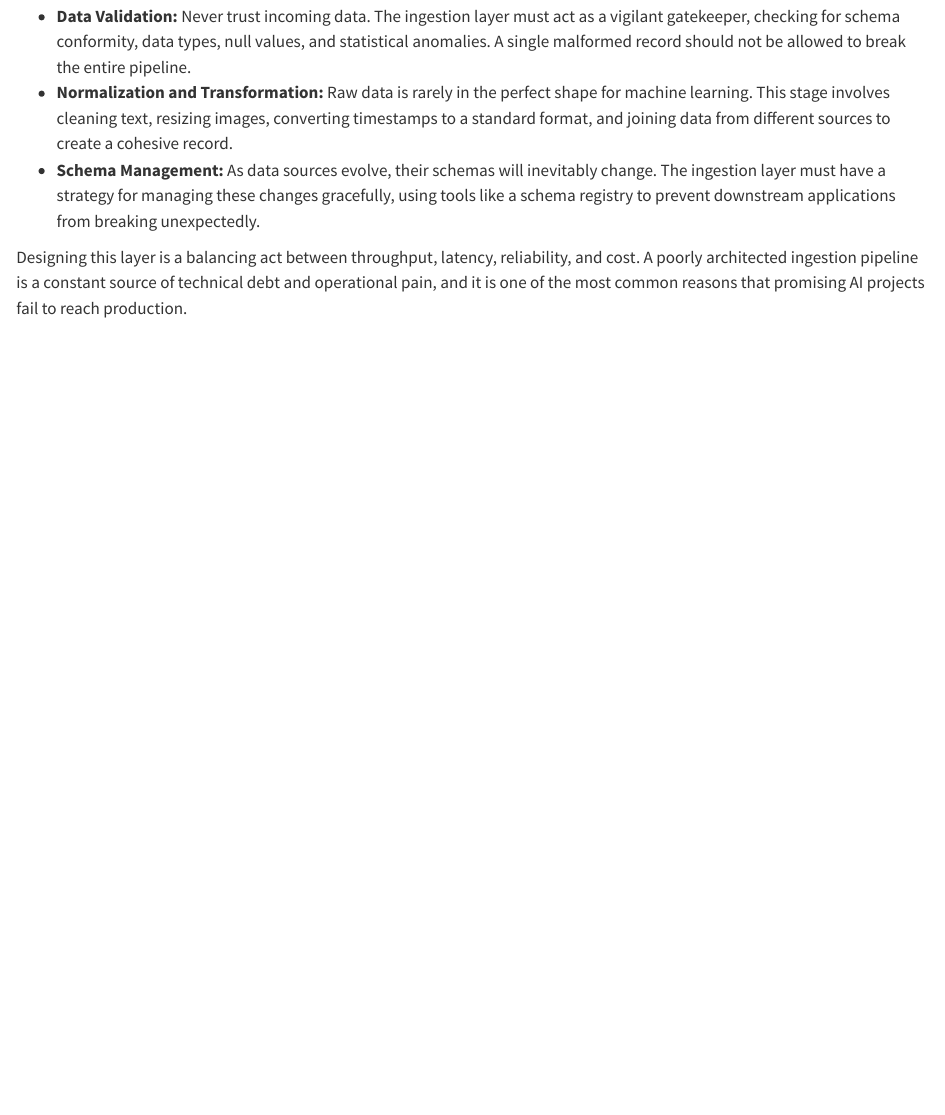
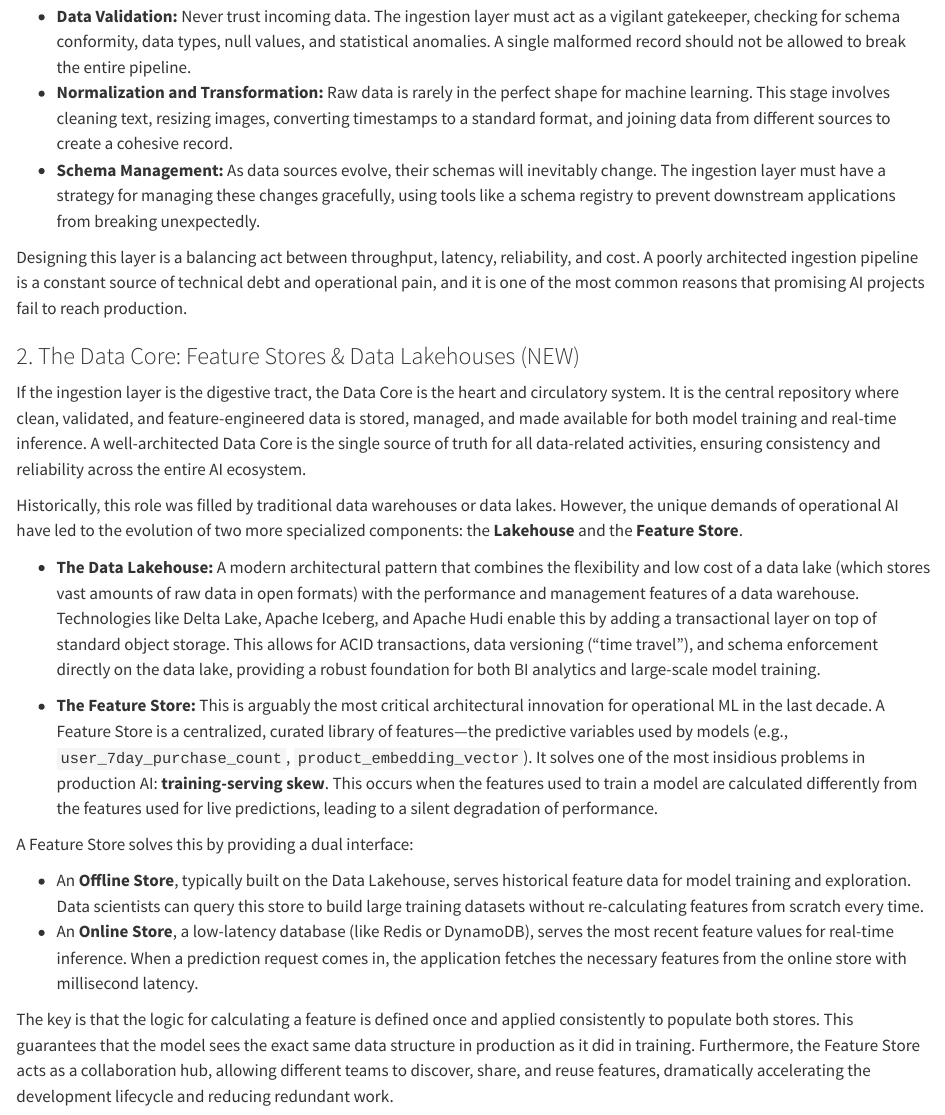
Before and after one commit to akv004/engineering-intelligence-book, a Quarto document (chapter1.qmd): the page in a window 1100 px wide, from 1440 px down. Rendered offline with R 4.5, knitr and Pandoc in place of Quarto, with nearby package versions.

```diff
--- a/chapter1.qmd
+++ b/chapter1.qmd
@@ -43,3 +43,20 @@
 -   **Schema Management:** As data sources evolve, their schemas will inevitably change. The ingestion layer must have a strategy for managing these changes gracefully, using tools like a schema registry to prevent downstream applications from breaking unexpectedly.
 
 Designing this layer is a balancing act between throughput, latency, reliability, and cost. A poorly architected ingestion pipeline is a constant source of technical debt and operational pain, and it is one of the most common reasons that promising AI projects fail to reach production.
+
+### 2. The Data Core: Feature Stores & Data Lakehouses (NEW)
+
+If the ingestion layer is the digestive tract, the Data Core is the heart and circulatory system. It is the central repository where clean, validated, and feature-engineered data is stored, managed, and made available for both model training and real-time inference. A well-architected Data Core is the single source of truth for all data-related activities, ensuring consistency and reliability across the entire AI ecosystem.
+
+Historically, this role was filled by traditional data warehouses or data lakes. However, the unique demands of operational AI have led to the evolution of two more specialized components: the **Lakehouse** and the **Feature Store**.
+
+* **The Data Lakehouse:** A modern architectural pattern that combines the flexibility and low cost of a data lake (which stores vast amounts of raw data in open formats) with the performance and management features of a data warehouse. Technologies like Delta Lake, Apache Iceberg, and Apache Hudi enable this by adding a transactional layer on top of standard object storage. This allows for ACID transactions, data versioning ("time travel"), and schema enforcement directly on the data lake, providing a robust foundation for both BI analytics and large-scale model training.
+
+* **The Feature Store:** This is arguably the most critical architectural innovation for operational ML in the last decade. A Feature Store is a centralized, curated library of features—the predictive variables used by models (e.g., `user_7day_purchase_count`, `product_embedding_vector`). It solves one of the most insidious problems in production AI: **training-serving skew**. This occurs when the features used to train a model are calculated differently from the features used for live predictions, leading to a silent degradation of performance.
+
+A Feature Store solves this by providing a dual interface:
+
+-   An **Offline Store**, typically built on the Data Lakehouse, serves historical feature data for model training and exploration. Data scientists can query this store to build large training datasets without re-calculating features from scratch every time.
+-   An **Online Store**, a low-latency database (like Redis or DynamoDB), serves the most recent feature values for real-time inference. When a prediction request comes in, the application fetches the necessary features from the online store with millisecond latency.
+
+The key is that the logic for calculating a feature is defined once and applied consistently to populate both stores. This guarantees that the model sees the exact same data structure in production as it did in training. Furthermore, the Feature Store acts as a collaboration hub, allowing different teams to discover, share, and reuse features, dramatically accelerating the development lifecycle and reducing redundant work.
```
Also changed, not shown: 1 other file.
